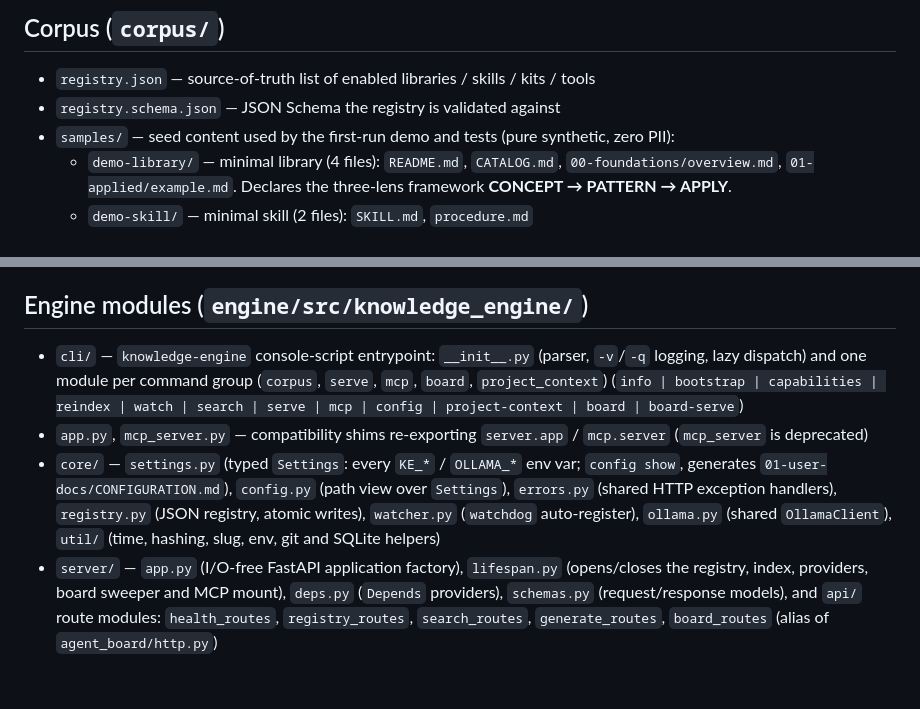
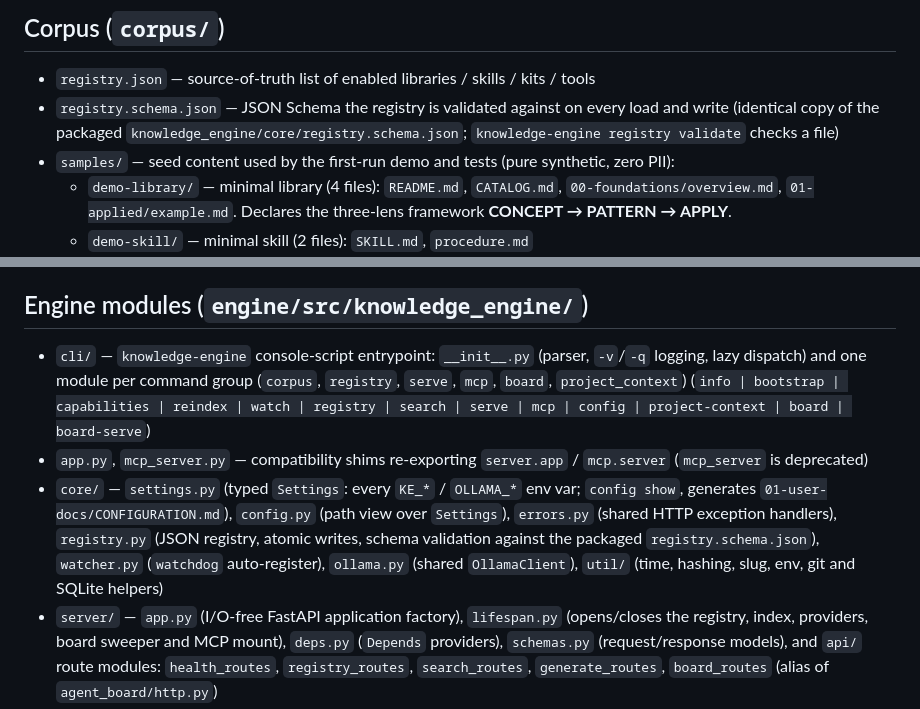
Before and after one commit to ARC-907/knowledge-engine, a Markdown page: 02-dev-docs/CATALOG.md, 2 parts joined by grey strips. Drawn GitHub-style; blank space fills up the shorter version.

```diff
--- a/02-dev-docs/CATALOG.md
+++ b/02-dev-docs/CATALOG.md
@@ -13,7 +13,7 @@ last_updated: 2026-06-14
 ## Corpus (`corpus/`)
 
 - `registry.json` — source-of-truth list of enabled libraries / skills / kits / tools
-- `registry.schema.json` — JSON Schema the registry is validated against
+- `registry.schema.json` — JSON Schema the registry is validated against on every load and write (identical copy of the packaged `knowledge_engine/core/registry.schema.json`; `knowledge-engine registry validate` checks a file)
 - `samples/` — seed content used by the first-run demo and tests (pure synthetic, zero PII):
   - `demo-library/` — minimal library (4 files): `README.md`, `CATALOG.md`,
     `00-foundations/overview.md`, `01-applied/example.md`. Declares the
@@ -30,10 +30,10 @@ add your own under `corpus/` and register them (see
 
 ## Engine modules (`engine/src/knowledge_engine/`)
 
-- `cli/` — `knowledge-engine` console-script entrypoint: `__init__.py` (parser, `-v`/`-q` logging, lazy dispatch) and one module per command group (`corpus`, `serve`, `mcp`, `board`, `project_context`)
-  (`info | bootstrap | capabilities | reindex | watch | search | serve | mcp | config | project-context | board | board-serve`)
+- `cli/` — `knowledge-engine` console-script entrypoint: `__init__.py` (parser, `-v`/`-q` logging, lazy dispatch) and one module per command group (`corpus`, `registry`, `serve`, `mcp`, `board`, `project_context`)
+  (`info | bootstrap | capabilities | reindex | watch | registry | search | serve | mcp | config | project-context | board | board-serve`)
 - `app.py`, `mcp_server.py` — compatibility shims re-exporting `server.app` / `mcp.server` (`mcp_server` is deprecated)
-- `core/` — `settings.py` (typed `Settings`: every `KE_*` / `OLLAMA_*` env var; `config show`, generates `01-user-docs/CONFIGURATION.md`), `config.py` (path view over `Settings`), `errors.py` (shared HTTP exception handlers), `registry.py` (JSON registry, atomic writes), `watcher.py` (`watchdog` auto-register), `ollama.py` (shared `OllamaClient`), `util/` (time, hashing, slug, env, git and SQLite helpers)
+- `core/` — `settings.py` (typed `Settings`: every `KE_*` / `OLLAMA_*` env var; `config show`, generates `01-user-docs/CONFIGURATION.md`), `config.py` (path view over `Settings`), `errors.py` (shared HTTP exception handlers), `registry.py` (JSON registry, atomic writes, schema validation against the packaged `registry.schema.json`), `watcher.py` (`watchdog` auto-register), `ollama.py` (shared `OllamaClient`), `util/` (time, hashing, slug, env, git and SQLite helpers)
 - `server/` — `app.py` (I/O-free FastAPI application factory), `lifespan.py` (opens/closes the registry, index, providers, board sweeper and MCP mount), `deps.py` (`Depends` providers), `schemas.py` (request/response models), and `api/` route modules: `health_routes`, `registry_routes`, `search_routes`, `generate_routes`, `board_routes` (alias of `agent_board/http.py`)
 - `mcp/server.py` — MCP server on the official MCP Python SDK, stdio + streamable HTTP (protocol `2026-07-28`; `initialize` clients back to `2024-11-05`); `mcp/toolkit.py` mounts the legacy JSON-schema tool groups
 - `generation/` — provider abstraction: `base.py` (Provider contract + `ProviderRegistry`), `EchoProvider` + `CloudHTTPProvider` (OpenAI-compatible, `cloud_http.py`), `OllamaProvider` (`ollama_provider.py`), `factory.py` (registry from `Settings`)
```
Also changed, not shown: 01-user-docs/BRING-YOUR-OWN-CORPUS.md (+22 -1 lines), 02-dev-docs/ARCHITECTURE.md (+1 -1 lines).
